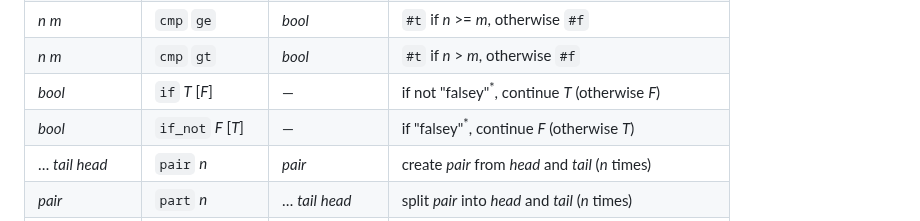
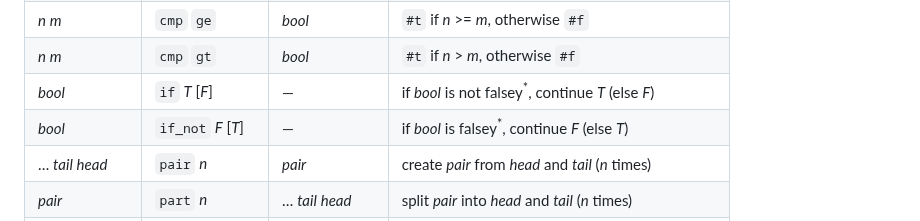
Before and after one commit to organix/uFork, a Markdown page: asm.md, the part around the change. Rendered like a GitHub page.

Commit message:
clarify conditional

```diff
--- a/asm.md
+++ b/asm.md
@@ -197,8 +197,8 @@ _n_ _m_              | `cmp` `lt`         | _bool_       | `#t` if _n_ < _m_, ot
 _n_ _m_              | `cmp` `le`         | _bool_       | `#t` if _n_ <= _m_, otherwise `#f`
 _n_ _m_              | `cmp` `ge`         | _bool_       | `#t` if _n_ >= _m_, otherwise `#f`
 _n_ _m_              | `cmp` `gt`         | _bool_       | `#t` if _n_ > _m_, otherwise `#f`
-_bool_               | `if` _T_ [_F_]     | —            | if not "falsey"<sup>*</sup>, continue _T_ (otherwise _F_)
-_bool_               | `if_not` _F_ [_T_] | —            | if "falsey"<sup>*</sup>, continue _F_ (otherwise _T_)
+_bool_               | `if` _T_ [_F_]     | —            | if _bool_ is not falsey<sup>*</sup>, continue _T_ (else _F_)
+_bool_               | `if_not` _F_ [_T_] | —            | if _bool_ is falsey<sup>*</sup>, continue _F_ (else _T_)
 … _tail_ _head_      | `pair` _n_         | _pair_       | create _pair_ from _head_ and _tail_ (_n_ times)
 _pair_               | `part` _n_         | … _tail_ _head_ | split _pair_ into _head_ and _tail_ (_n_ times)
 _pair_               | `nth` _n_          | _itemₙ_      | extract item _n_ from a _pair_ list
```
